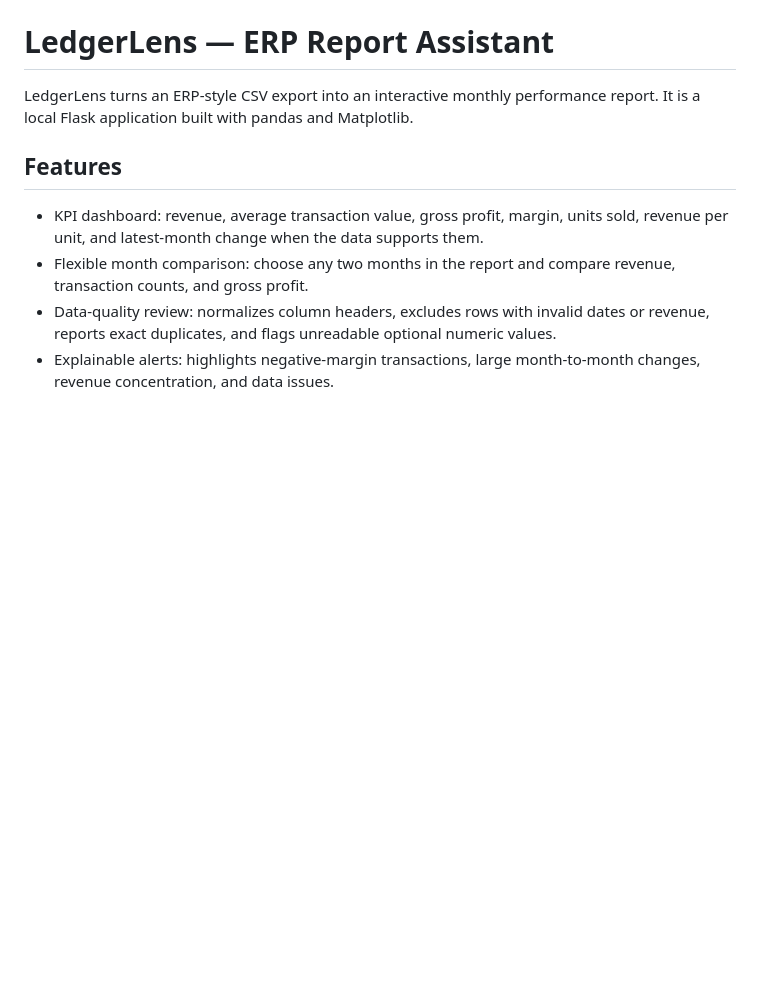
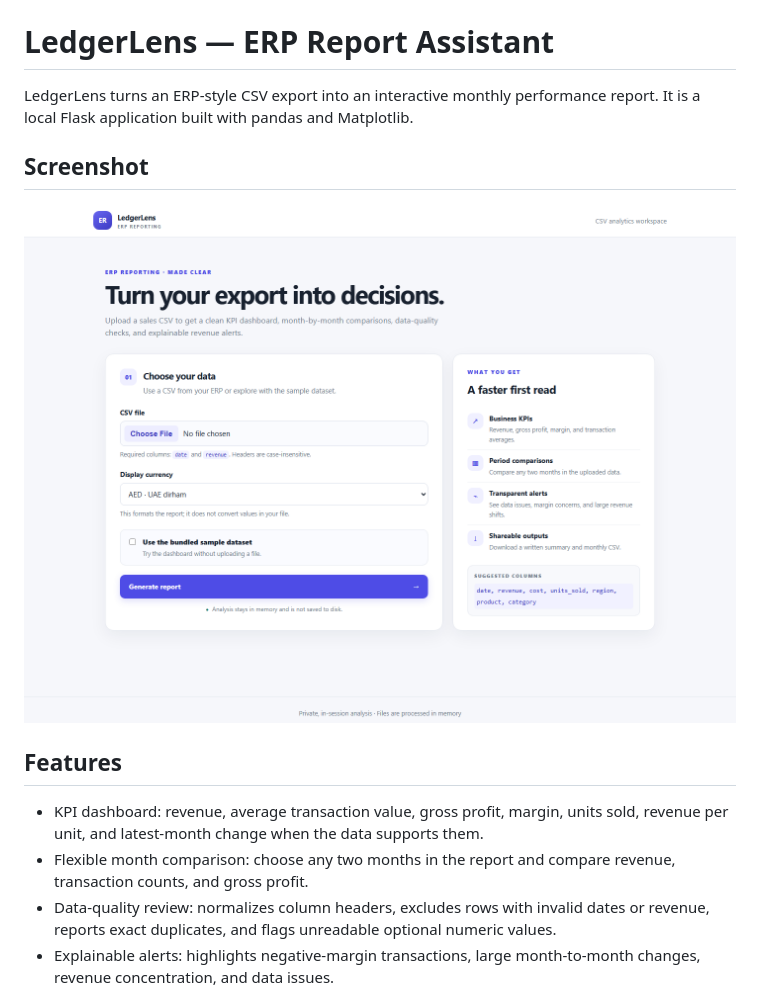
Before and after one commit to gouthammmm/erp-report-assistant, a Markdown page: README.md, the part around the change. GitHub-like rendering; pictures changed too: screenshots/ledgerlens-upload.png (added); blank space fills up the shorter version.

Commit message:
Add app screenshot to README

```diff
--- a/README.md
+++ b/README.md
@@ -1,6 +1,10 @@
 # LedgerLens — ERP Report Assistant
 
 LedgerLens turns an ERP-style CSV export into an interactive monthly performance report. It is a local Flask application built with pandas and Matplotlib.
+
+## Screenshot
+
+![LedgerLens CSV upload and sample-data screen](screenshots/ledgerlens-upload.png)
 
 ## Features
 
```
